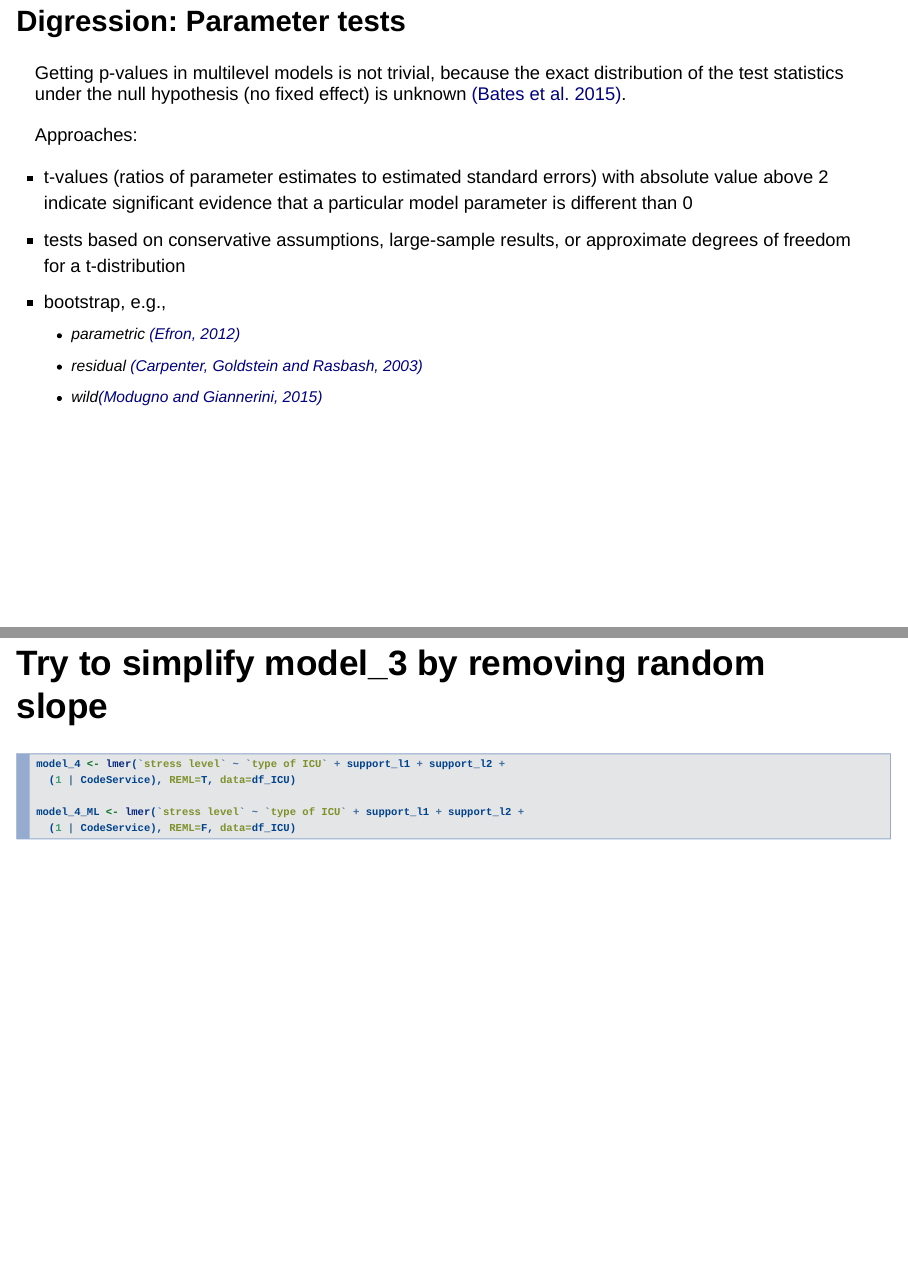
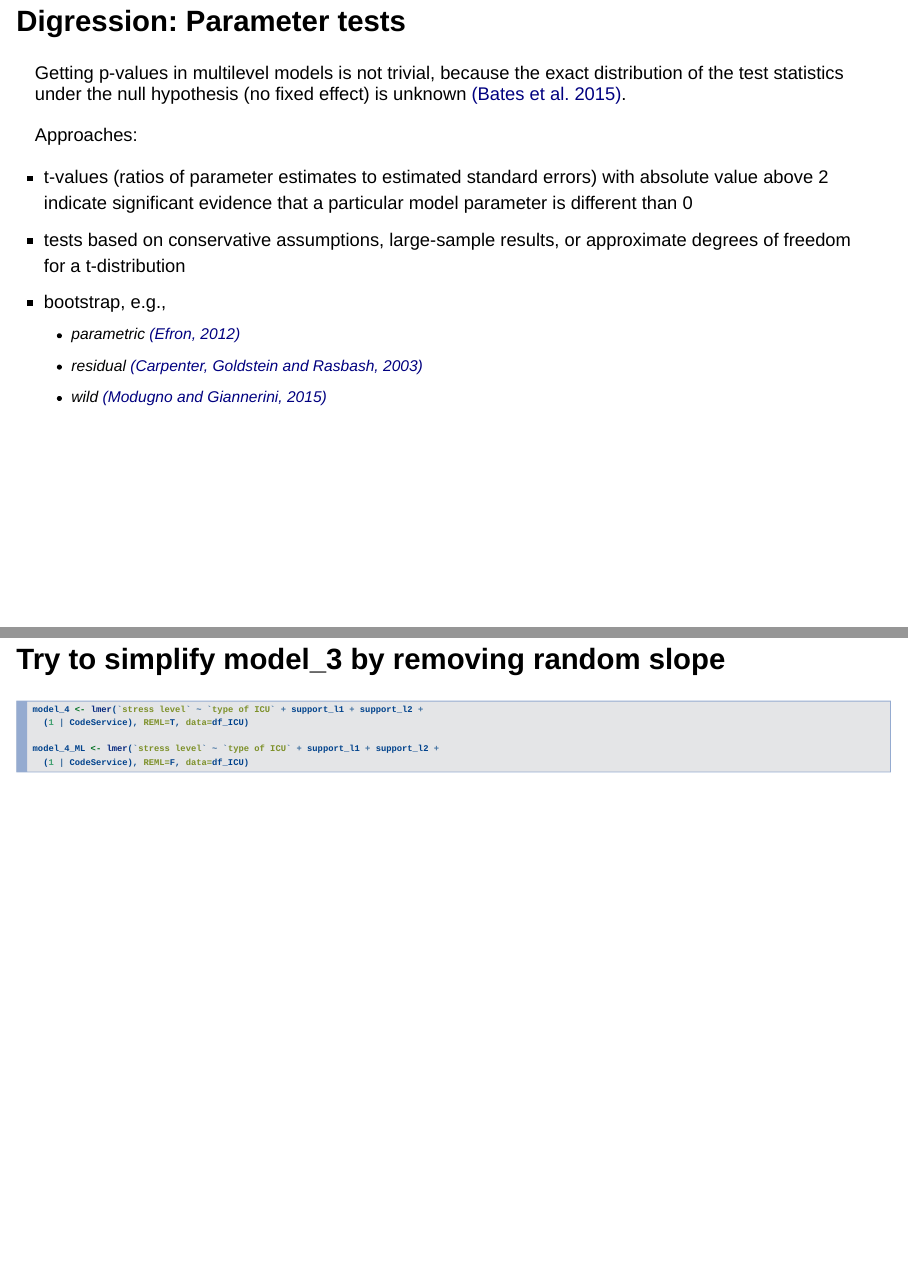
Before and after one commit to bpiskernik/2022_SA_advanced_statistical_methods, an R Markdown document (04_nested_data/04_nested_data_SLIDES.Rmd): pages 18 and 22 of 26, joined at a grey line. Rendered offline with R 4.5, knitr and Pandoc, with nearby package versions; the code chunks are not run, so their results and figures are left out; drawn as Slidy slides in place of the format the file asks for.

Commit message:
minor layout changes

````diff
--- a/04_nested_data/04_nested_data_SLIDES.Rmd
+++ b/04_nested_data/04_nested_data_SLIDES.Rmd
@@ -408,7 +408,7 @@ Neither, _ICU Type 1_ or _2_ seem to differ significantly from _Type 0_. But it
 How would we test that?
 
 
-## Try to simplify model_3 by removing random slope
+## Try to simplify model_3 by removing random slope {.smaller}
 
 ```{r model_4, class.source='bottomMargin-5'}
 model_4 <- lmer(`stress level` ~ `type of ICU` + support_l1 + support_l2 +
````
Also changed, not shown: 04_nested_data/04_nested_data_SLIDES.Rmd (2 more changed lines).
